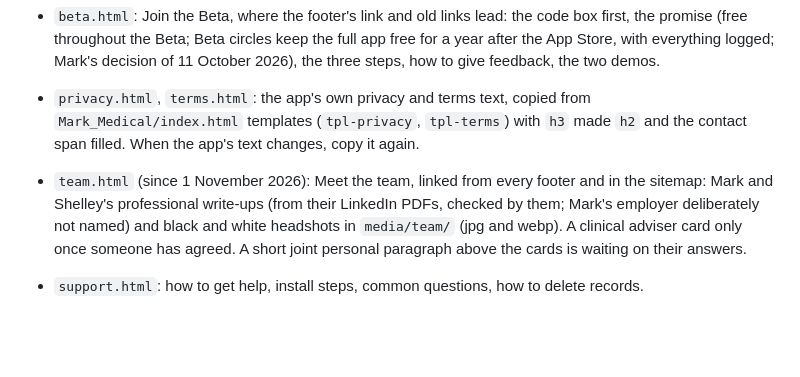
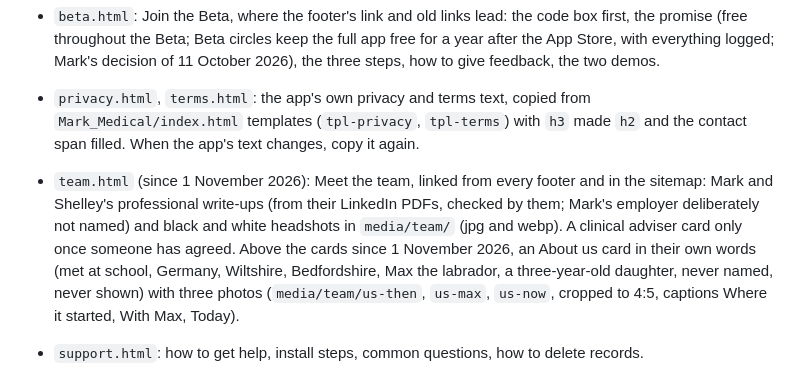
Before and after one commit to Learning-Development667/mymedicaldaybook-site, a Markdown page: CLAUDE.md, the part around the change. Rendered like a GitHub page; blank space fills up the shorter version.

Commit message:
Notes: the About us card on Meet the team
Co-Authored-By: Claude Opus 5.5 <noreply@anthropic.com>
Claude-Session: https://claude.ai/code/session_019VY17MM1Pv81B6vJUTKu9b

```diff
--- a/CLAUDE.md
+++ b/CLAUDE.md
@@ -16,7 +16,7 @@ The public site for My Medical Daybook at **https://mymedicaldaybook.co.uk** (Gi
 - **The story went live on 21 October 2026** (Mark: "go live with it"): the home page now carries what the hidden preview held: Mark's opening (the questions come when they come), How it started as seven numbered steps, Shelley's section, and Helen's section after it (kicker "Then Helen asked", "This could be life changing.", her words shortened with her agreement, "Helen, living with Crohn's disease", and the hot tub photo she chose, `media/helen-800` and `-1600`, jpg and webp, placed after her quote since 22 October 2026, so on a phone it follows her name and is never read as a photo of Shelley; beside the quote on a wide screen). `preview-e2k1x5.html` is now a noindex redirect to the home page, so the link Helen and Shelley had still works. The `story-preview` branch is history. Pictures for the seven steps (Mark: real photographs, not phone screens, to keep the love in the story) are still to come from Firefly.
 - `beta.html`: Join the Beta, where the footer's link and old links lead: the code box first, the promise (free throughout the Beta; Beta circles keep the full app free for a year after the App Store, with everything logged; Mark's decision of 11 October 2026), the three steps, how to give feedback, the two demos.
 - `privacy.html`, `terms.html`: the app's own privacy and terms text, copied from `Mark_Medical/index.html` templates (`tpl-privacy`, `tpl-terms`) with `h3` made `h2` and the contact span filled. When the app's text changes, copy it again.
-- `team.html` (since 1 November 2026): Meet the team, linked from every footer and in the sitemap: Mark and Shelley's professional write-ups (from their LinkedIn PDFs, checked by them; Mark's employer deliberately not named) and black and white headshots in `media/team/` (jpg and webp). A clinical adviser card only once someone has agreed. A short joint personal paragraph above the cards is waiting on their answers.
+- `team.html` (since 1 November 2026): Meet the team, linked from every footer and in the sitemap: Mark and Shelley's professional write-ups (from their LinkedIn PDFs, checked by them; Mark's employer deliberately not named) and black and white headshots in `media/team/` (jpg and webp). A clinical adviser card only once someone has agreed. Above the cards since 1 November 2026, an About us card in their own words (met at school, Germany, Wiltshire, Bedfordshire, Max the labrador, a three-year-old daughter, never named, never shown) with three photos (`media/team/us-then`, `us-max`, `us-now`, cropped to 4:5, captions Where it started, With Max, Today).
 - `support.html`: how to get help, install steps, common questions, how to delete records.
 - `css/site.css`, `js/site.js`: the hero clip plays once and rests on its last frame; the walk film loops and pauses out of view; `.reveal` blocks rise in as they arrive (`html.js` is set by an inline script, so without JavaScript nothing is hidden); the stills drift slower than the page (`.pic.parallax`); the report pages fan in; the guide player (`#g-phone`, `#g-chips`, the ring from each step's recorded tap, Previous, Play or Pause, Next, the steps in words; plays only while on screen); the report chooser (`#r-chips`); the Beta code box (`#beta-code`: tidied to letters and digits, checked with the bridge, a good code shows "Your code from {label} is good.", then **What will you use Daybook for?** with Cancer treatment, Crohn's or colitis (since 20 October 2026, the app's v245) and Something else, such as chronic pain (since 30 October 2026, the app's v359), each linking to `https://app.mymedicaldaybook.co.uk/?beta=CODE&for=cancer|ibd|general` so the app saves the choice and its set-up does not ask again, and the three steps; a `?beta=CODE` on the site's own address fills and checks it). All motion off under reduced motion.
 - `guide/`: a copy of the app's `guide/guide.json` and frames (73 WebP, 4.5 MB; retaken at the app's v262 with times in 24 hours). **Recopy it whenever the app's guide is retaken** (`node tools/guide_shots.js` in the app repository) and bump `guide.json?v=` in `js/site.js`.
```
